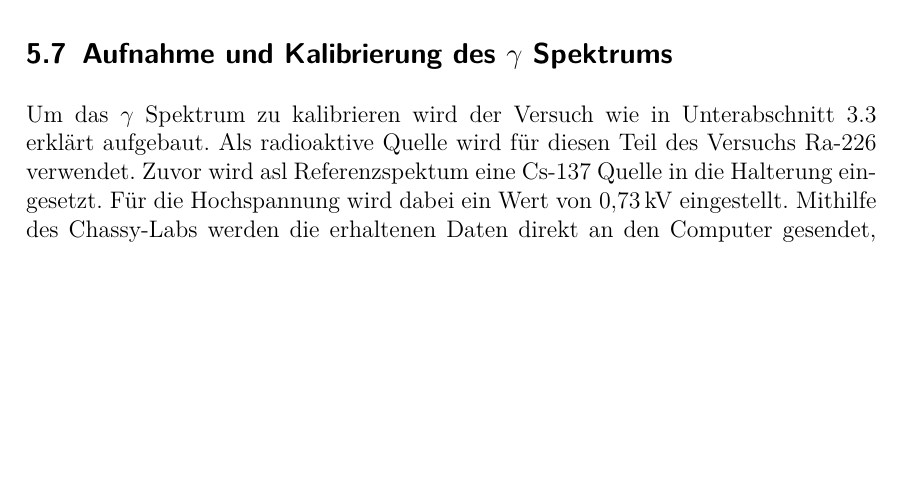
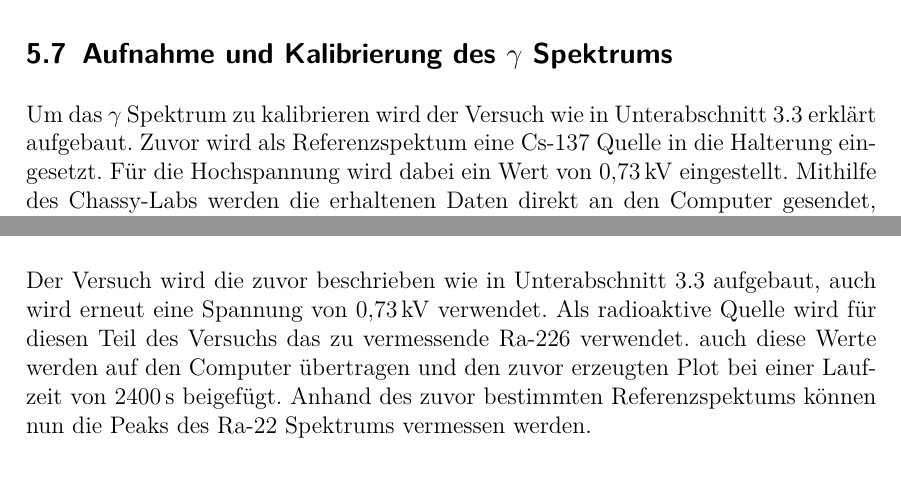
Before and after one commit to Xyhlon/zaehlrohr, a LaTeX document (zaehlrohr.tex): part of page 7 of 9 before the commit and two parts of pages 7 and 8 of 9 after it, the two joined at a grey line, cut so that both start at the same text, the shorter picture padded with empty space. The pictures show the PDF file zaehlrohr.pdf that the author committed with the source.

Commit message:
durchführung fertig

```diff
--- a/zaehlrohr.tex
+++ b/zaehlrohr.tex
@@ -180,18 +180,24 @@ Wert muss dann von den vorherigen Werten abgezogen werden.
 
 \subsection{Aufnahme und Kalibrierung des \texorpdfstring{$\gamma$}{gamma} Spektrums}
 
-Um das $\gamma$ Spektrum zu kalibrieren wird der Versuch wie in \autoref{aufbau_szinti} erklärt aufgebaut. Als radioaktive
-Quelle wird für diesen Teil des Versuchs Ra-226 verwendet. Zuvor wird asl Referenzspektum eine Cs-137 Quelle in die Halterung
+Um das $\gamma$ Spektrum zu kalibrieren wird der Versuch wie in \autoref{aufbau_szinti} erklärt aufgebaut. Zuvor wird als Referenzspektum eine Cs-137 Quelle in die Halterung
 eingesetzt. Für die Hochspannung wird dabei ein Wert von \SI{0.73}{\kilo\volt} eingestellt.
 %todo Chemie
 Mithilfe des Chassy-Labs werden die erhaltenen Daten direkt an den Computer gesendet, wodurch die entsprechenden Spektren geplottet
-werden können.
+werden können. Da hier die Werte für die Peaks bekannt sind, kann so eine Kalibrierungskurve erzeugt werden, was in folgender
+\autoref{abb:kalibrierung} sichtbar ist.
+
+%todo \label{abb:kalibrierung}
+
 
 \subsection{Aufnahme des komplexen \texorpdfstring{$\gamma$}{gamma} Spektrums und seinen Zerfallsprodukten}
 
+Der Versuch wird die zuvor beschrieben wie in \autoref{aufbau_szinti} aufgebaut, auch wird erneut eine Spannung von \SI{0.73}{\kilo\volt}
+verwendet. Als radioaktive Quelle wird für diesen Teil des Versuchs das zu vermessende Ra-226 verwendet. auch diese Werte werden
+auf den Computer übertragen und den zuvor erzeugten Plot bei einer Laufzeit von \SI{2400}{\second} beigefügt. Anhand des zuvor
+bestimmten Referenzspektums können nun die Peaks des Ra-22 Spektrums vermessen werden.
 
-
-
+%todo chemie
 
 
 
```
Also changed, not shown: zaehlrohr.pdf.
